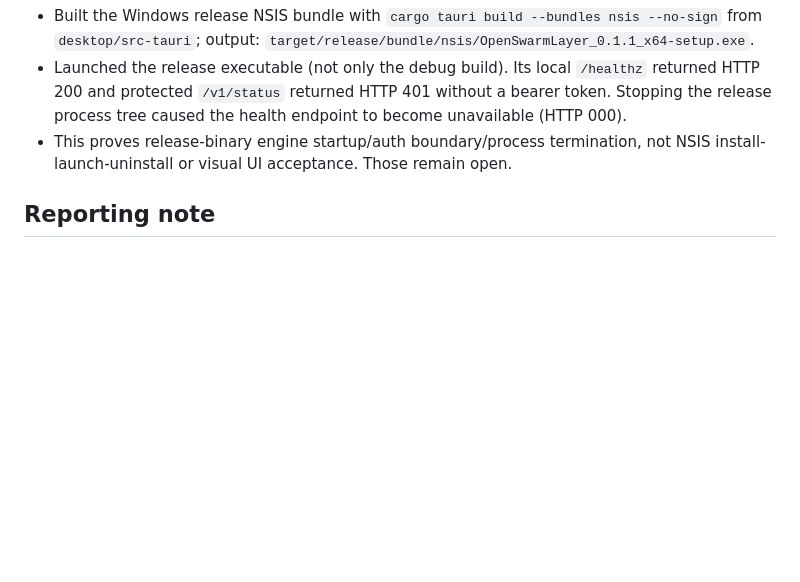
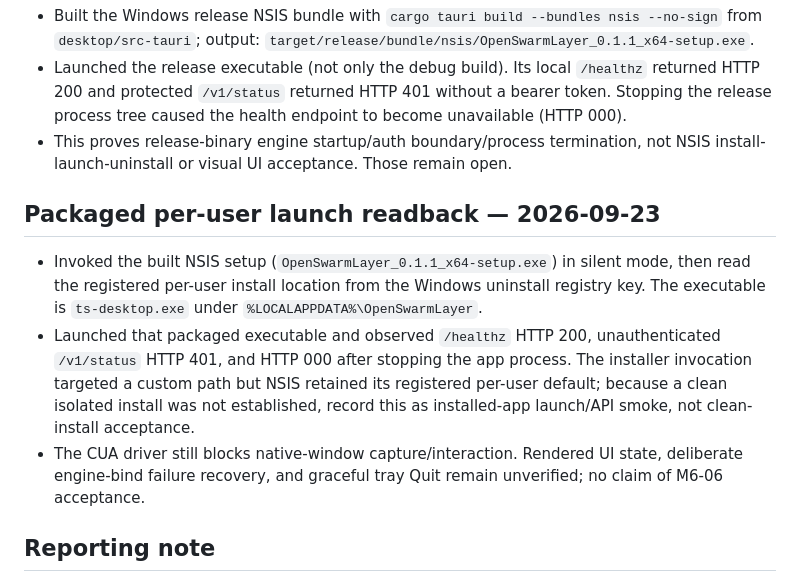
Before and after one commit to HappyMonkeyAI/OpenSwarmLayer, a Markdown page: PROGRESS.md, the part around the change. Drawn GitHub-style; blank space fills up the shorter version.

Commit message:
docs: record packaged desktop engine readback

```diff
--- a/PROGRESS.md
+++ b/PROGRESS.md
@@ -195,6 +195,22 @@ deferred.
 - This proves release-binary engine startup/auth boundary/process termination,
   not NSIS install-launch-uninstall or visual UI acceptance. Those remain open.
 
+## Packaged per-user launch readback — 2026-09-23
+
+- Invoked the built NSIS setup (`OpenSwarmLayer_0.1.1_x64-setup.exe`) in silent
+  mode, then read the registered per-user install location from the Windows
+  uninstall registry key. The executable is `ts-desktop.exe` under
+  `%LOCALAPPDATA%\OpenSwarmLayer`.
+- Launched that packaged executable and observed `/healthz` HTTP 200,
+  unauthenticated `/v1/status` HTTP 401, and HTTP 000 after stopping the app
+  process. The installer invocation targeted a custom path but NSIS retained
+  its registered per-user default; because a clean isolated install was not
+  established, record this as installed-app launch/API smoke, not clean-install
+  acceptance.
+- The CUA driver still blocks native-window capture/interaction. Rendered UI
+  state, deliberate engine-bind failure recovery, and graceful tray Quit remain
+  unverified; no claim of M6-06 acceptance.
+
 ## Reporting note
 
 The LAN announcement daemon at `192.168.5.229:4100` was unreachable during the final
```
Also changed, not shown: TASKS.md (+1 -1 lines).
